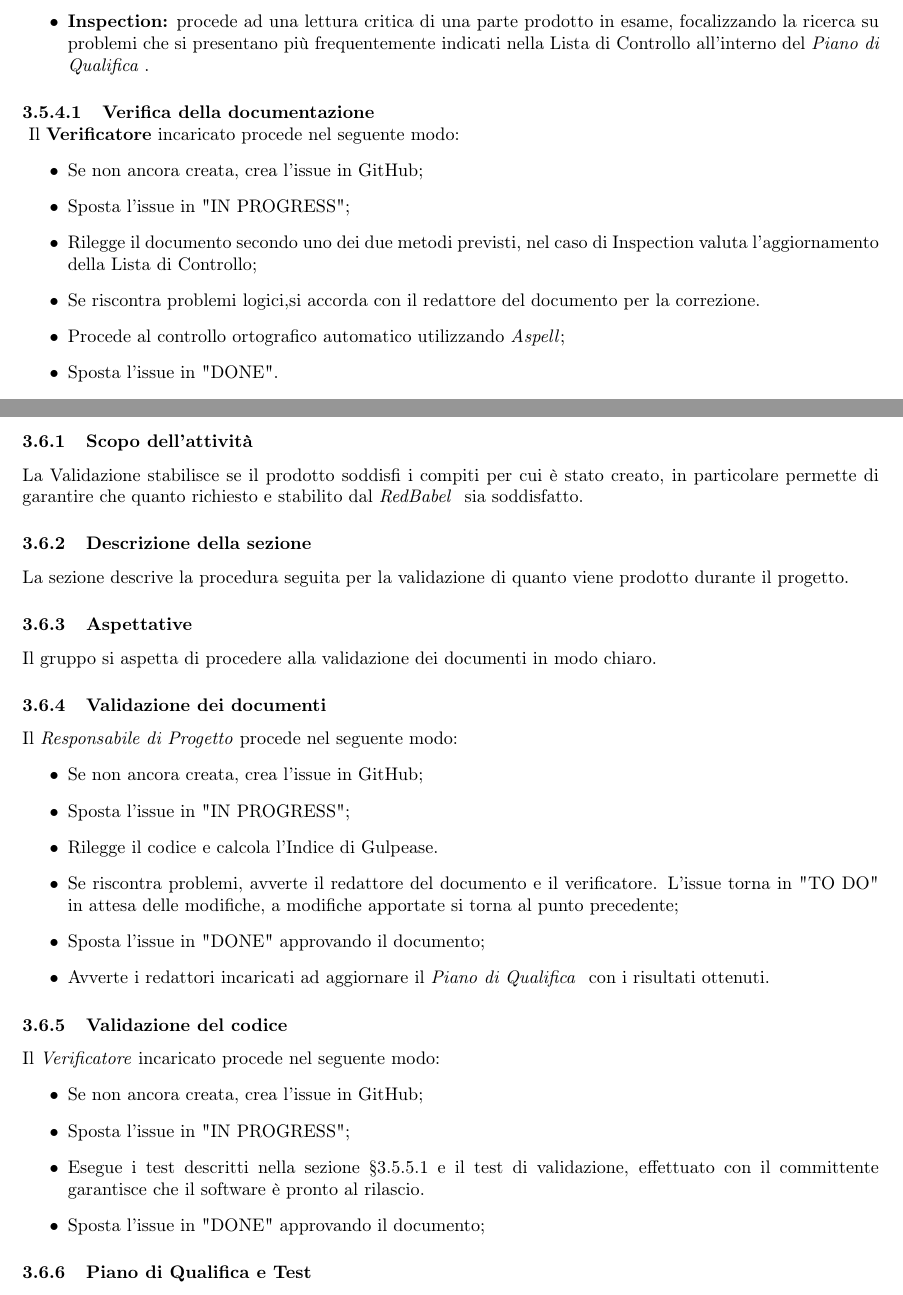
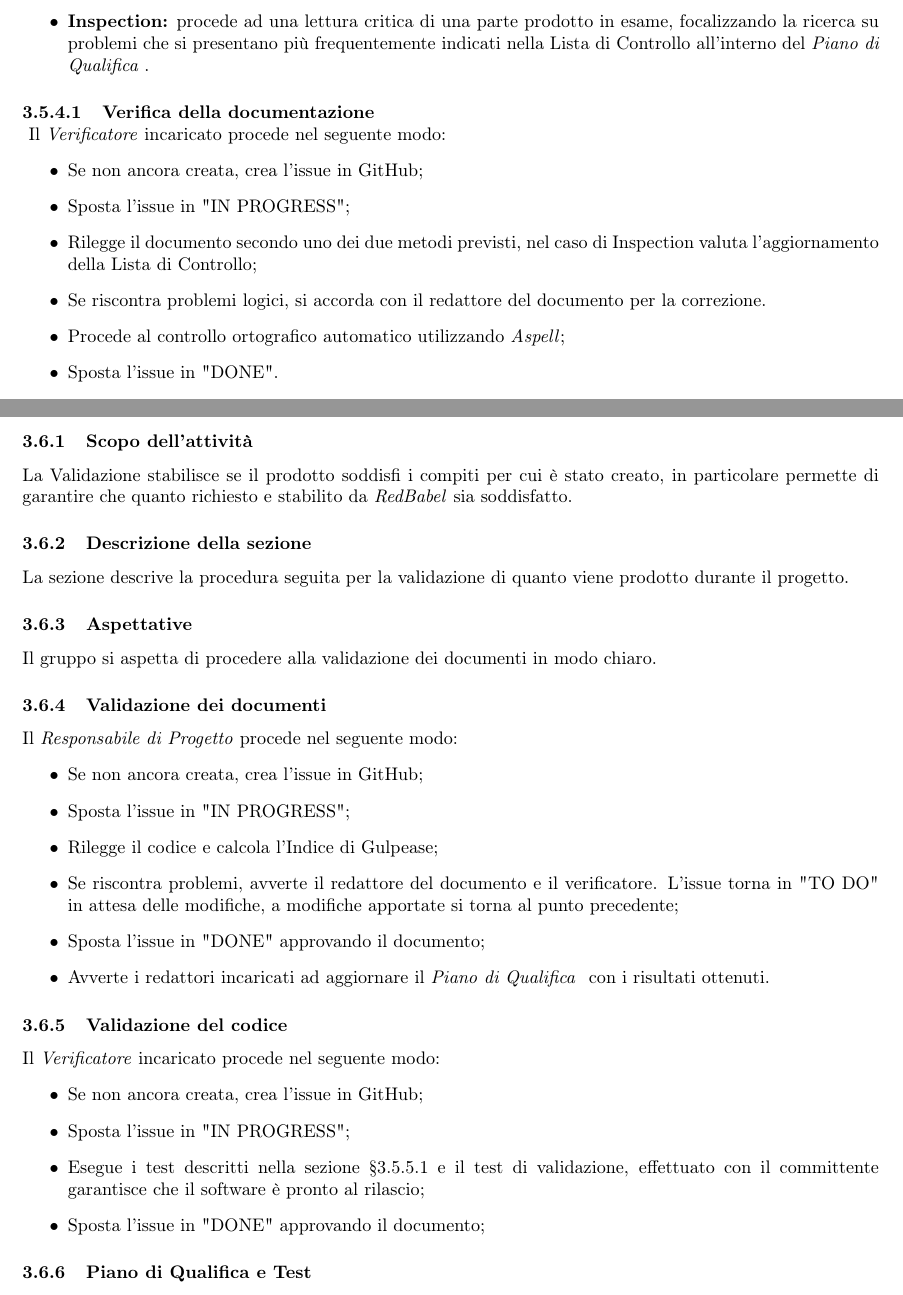
Before and after one commit to NotOnlyStudents/Documentazione, a LaTeX document (DocumentiInterni/NormeDiProgetto/NormeDiProgetto_v0.0.13.tex, which reads DocumentiInterni/NormeDiProgetto/Sezioni/Sottosezioni/Supporto/Validazione.tex, DocumentiInterni/NormeDiProgetto/Sezioni/Sottosezioni/Supporto/Verifica.tex): two parts of pages 26 and 28 of 36, joined at a grey line, cut so that both start at the same text. Compiled offline with pdfLaTeX.

Commit message:
Apportate correzioni

```diff
--- a/DocumentiInterni/NormeDiProgetto/Sezioni/Sottosezioni/Supporto/Validazione.tex
+++ b/DocumentiInterni/NormeDiProgetto/Sezioni/Sottosezioni/Supporto/Validazione.tex
@@ -1,28 +1,28 @@
 \subsection{Validazione}\label{PSup_Validazione}
-\subsubsection{Scopo dell'attività}
-La Validazione stabilisce se il prodotto soddisfi i compiti per cui è stato creato, in particolare permette di garantire che quanto richiesto e stabilito dal \Proponente\ sia soddisfatto.
+\subsubsection{Scopo dell'attività}\label{PSup_Validazione_Scopo}
+La Validazione stabilisce se il prodotto soddisfi i compiti per cui è stato creato, in particolare permette di garantire che quanto richiesto e stabilito da \Proponente sia soddisfatto.
 \subsubsection{Descrizione della sezione}
 La sezione descrive la procedura seguita per la validazione di quanto viene prodotto durante il progetto.
 \subsubsection{Aspettative}
 Il gruppo si aspetta di procedere alla validazione dei documenti in modo chiaro.
 
-\subsubsection{Validazione dei documenti}
+\subsubsection{Validazione dei documenti}\label{ValidazioneDoc}
 Il \Responsabile\ procede nel seguente modo:
 \begin{itemize}
 	\item Se non ancora creata, crea l'issue in GitHub;
 	\item Sposta l'issue in "IN PROGRESS";
-	\item Rilegge il codice e calcola l'Indice di Gulpease.
+	\item Rilegge il codice e calcola l'Indice di Gulpease;
 	\item Se riscontra problemi, avverte il redattore del documento e il verificatore. L'issue torna in "TO DO" in attesa delle modifiche, a modifiche apportate si torna al punto precedente;
 	\item Sposta l'issue in "DONE" approvando il documento;
 	\item Avverte i redattori incaricati ad aggiornare il \PdQv{} con i risultati ottenuti.
 \end{itemize}
 
-\subsubsection{Validazione del codice}
+\subsubsection{Validazione del codice}\label{ValidazioneCodice}
 Il \textit{Verificatore} incaricato procede nel seguente modo:
 \begin{itemize}
 	\item Se non ancora creata, crea l'issue in GitHub;
 	\item Sposta l'issue in "IN PROGRESS";
-	\item Esegue i test descritti nella sezione \S\ref{Tests} e il test di validazione, effettuato con il committente garantisce che il software è pronto al rilascio.
+	\item Esegue i test descritti nella sezione \S\ref{Tests} e il test di validazione, effettuato con il committente garantisce che il software è pronto al rilascio;
 	\item Sposta l'issue in "DONE" approvando il documento;
 \end{itemize}
 
--- a/DocumentiInterni/NormeDiProgetto/Sezioni/Sottosezioni/Supporto/Verifica.tex
+++ b/DocumentiInterni/NormeDiProgetto/Sezioni/Sottosezioni/Supporto/Verifica.tex
@@ -15,12 +15,12 @@ Il \textit{Verificatore} seguirà uno dei seguenti metodi:
 \end{itemize}
 
 \myparagraph{Verifica della documentazione}\label{VerificaDocumentazione}
-Il \textbf{Verificatore} incaricato procede nel seguente modo:
+Il \textit{Verificatore} incaricato procede nel seguente modo:
 \begin{itemize}
 	\item Se non ancora creata, crea l'issue in GitHub;
 	\item Sposta l'issue in "IN PROGRESS";
 	\item Rilegge il documento secondo uno dei due metodi previsti, nel caso di Inspection valuta l'aggiornamento della Lista di Controllo;
-	\item Se riscontra problemi logici,si accorda con il redattore del documento per la correzione.
+	\item Se riscontra problemi logici, si accorda con il redattore del documento per la correzione.
 	\item Procede al controllo ortografico automatico utilizzando \textit{Aspell};
 	\item Sposta l'issue in "DONE".
 \end{itemize}
```
